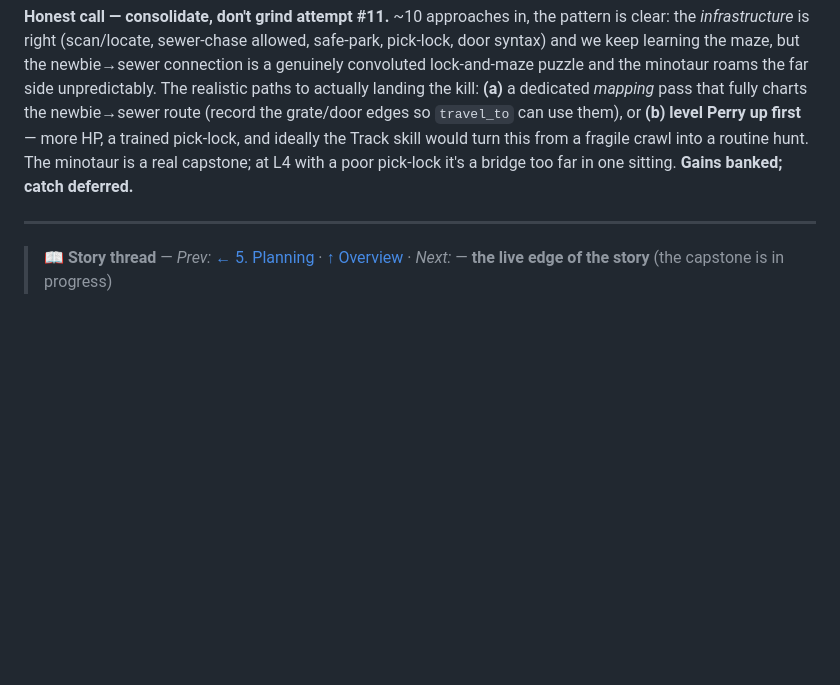
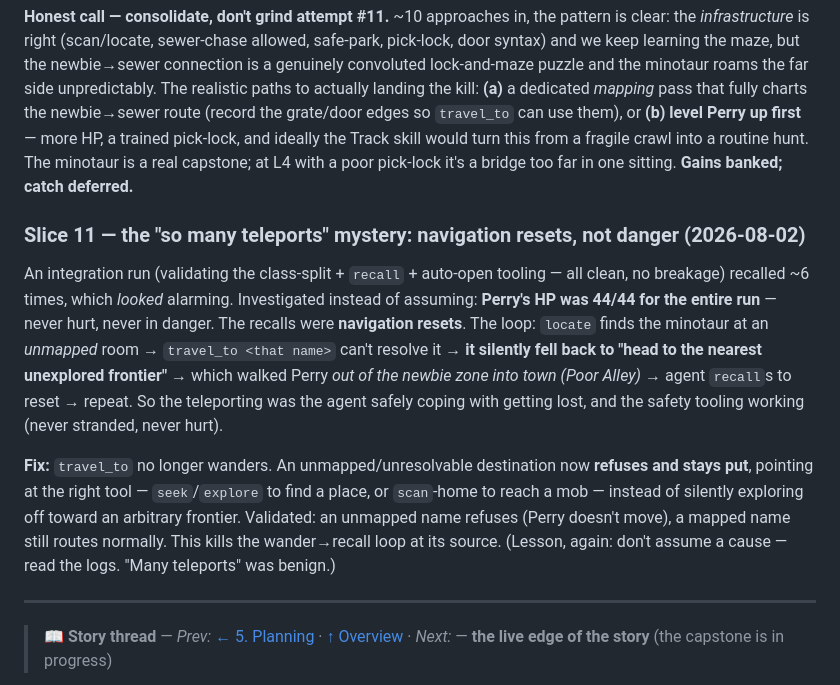
Before and after one commit to jgolbez/claude-code-camp-2026-Q2, a Markdown page: docs/journal/6_minotaur.md, the part around the change. Rendered like a GitHub page; blank space fills up the shorter version.

Commit message:
Journal 6_minotaur: the "so many teleports" were navigation resets (HP 44/44 all run, never in danger) — travel_to silently wandered to a frontier when it couldnt route to a mob’s unmapped room; fixed to refuse+stay put

```diff
--- a/docs/journal/6_minotaur.md
+++ b/docs/journal/6_minotaur.md
@@ -287,6 +287,23 @@ charts the newbie→sewer route (record the grate/door edges so `travel_to` can
 would turn this from a fragile crawl into a routine hunt. The minotaur is a real capstone; at
 L4 with a poor pick-lock it's a bridge too far in one sitting. **Gains banked; catch deferred.**
 
+### Slice 11 — the "so many teleports" mystery: navigation resets, not danger (2026-08-02)
+An integration run (validating the class-split + `recall` + auto-open tooling — all clean, no
+breakage) recalled ~6 times, which *looked* alarming. Investigated instead of assuming:
+**Perry's HP was 44/44 for the entire run** — never hurt, never in danger. The recalls were
+**navigation resets**. The loop: `locate` finds the minotaur at an *unmapped* room →
+`travel_to <that name>` can't resolve it → **it silently fell back to "head to the nearest
+unexplored frontier"** → which walked Perry *out of the newbie zone into town (Poor Alley)* →
+agent `recall`s to reset → repeat. So the teleporting was the agent safely coping with getting
+lost, and the safety tooling working (never stranded, never hurt).
+
+**Fix:** `travel_to` no longer wanders. An unmapped/unresolvable destination now **refuses and
+stays put**, pointing at the right tool — `seek`/`explore` to find a place, or `scan`-home to
+reach a mob — instead of silently exploring off toward an arbitrary frontier. Validated: an
+unmapped name refuses (Perry doesn't move), a mapped name still routes normally. This kills the
+wander→recall loop at its source. (Lesson, again: don't assume a cause — read the logs. "Many
+teleports" was benign.)
+
 ---
 
 > **📖 Story thread** — *Prev:* [← 5. Planning](./5_planning.md) · [↑ Overview](./00_summary.md) · *Next:* — **the live edge of the story** (the capstone is in progress)
```
